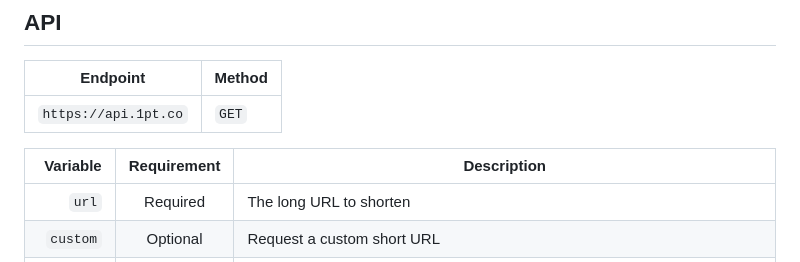
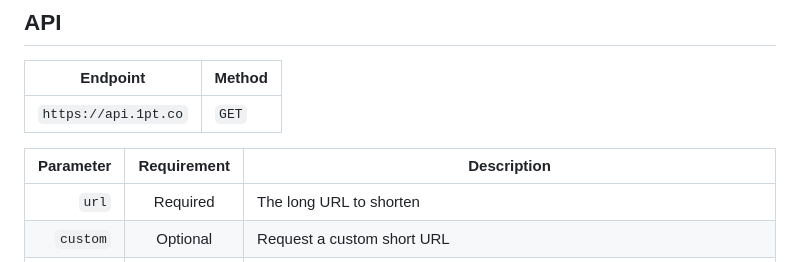
Before and after one commit to 1pt-co/1pt, a Markdown page: README.md, the part around the change. Drawn GitHub-style.

Commit message:
Clean up README

```diff
--- a/README.md
+++ b/README.md
@@ -12,7 +12,7 @@
 | `https://api.1pt.co` | `GET` |
 
 
-| Variable    | Requirement | Description |
+| Parameter    | Requirement | Description |
 | ----------: | :---------: | ---------------------------------------------- |
 | `url`       | Required    | The long URL to shorten                        |
 | `custom`    | Optional    | Request a custom short URL                     |
```
Also changed, not shown: resources/favicon/screenshot.png.
